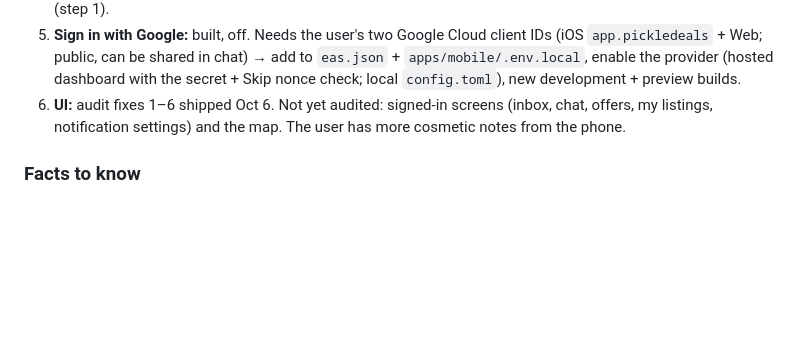
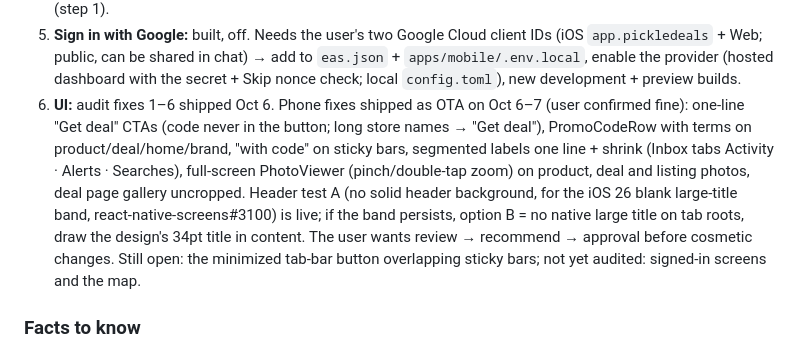
Before and after one commit to jd-innovations/pickledeals, a Markdown page: docs/HANDOFF.md, the part around the change. Drawn GitHub-style; blank space fills up the shorter version.

Commit message:
Handoff: Oct 6–7 phone fixes shipped via OTA, open UI items
Co-Authored-By: Claude Opus 5.5 <noreply@anthropic.com>

```diff
--- a/docs/HANDOFF.md
+++ b/docs/HANDOFF.md
@@ -55,8 +55,15 @@ Paste this into a new session, or say: "Read docs/HANDOFF.md and continue."
 5. **Sign in with Google:** built, off. Needs the user's two Google Cloud client IDs (iOS `app.pickledeals` +
    Web; public, can be shared in chat) → add to `eas.json` + `apps/mobile/.env.local`, enable the provider
    (hosted dashboard with the secret + Skip nonce check; local `config.toml`), new development + preview builds.
-6. **UI:** audit fixes 1–6 shipped Oct 6. Not yet audited: signed-in screens (inbox, chat, offers, my
-   listings, notification settings) and the map. The user has more cosmetic notes from the phone.
+6. **UI:** audit fixes 1–6 shipped Oct 6. Phone fixes shipped as OTA on Oct 6–7 (user confirmed fine):
+   one-line "Get deal" CTAs (code never in the button; long store names → "Get deal"), PromoCodeRow with
+   terms on product/deal/home/brand, "with code" on sticky bars, segmented labels one line + shrink
+   (Inbox tabs Activity · Alerts · Searches), full-screen PhotoViewer (pinch/double-tap zoom) on product,
+   deal and listing photos, deal page gallery uncropped. Header test A (no solid header background, for the
+   iOS 26 blank large-title band, react-native-screens#3100) is live; if the band persists, option B = no
+   native large title on tab roots, draw the design's 34pt title in content. The user wants
+   review → recommend → approval before cosmetic changes. Still open: the minimized tab-bar button
+   overlapping sticky bars; not yet audited: signed-in screens and the map.
 
 ### Facts to know
 - **Hosted project** `pickledeals` (ref `tadxbjlhknukpyxbqrpt`, us-east-1, $10/mo on the user's Pro org;
```
